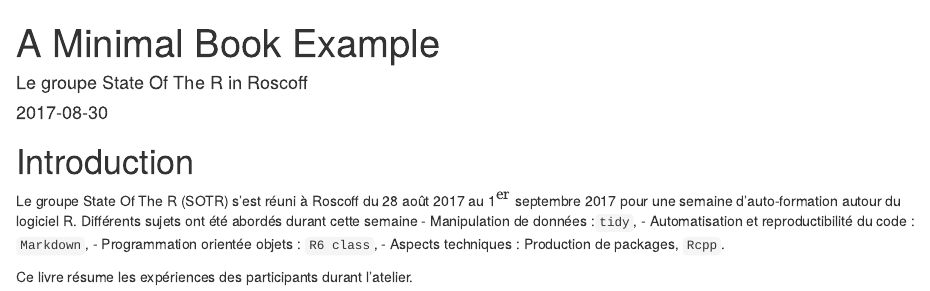
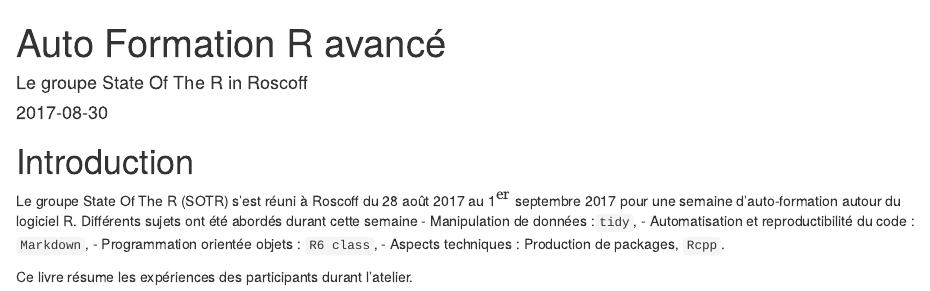
Before and after one commit to cambroise/stateofther2017, an R Markdown document (index.Rmd): the page in a window 1100 px wide, from its top. Rendered offline with R 4.5, knitr and Pandoc, with nearby package versions.

Commit message:
Changement de titre

```diff
--- a/index.Rmd
+++ b/index.Rmd
@@ -1,5 +1,5 @@
 ---
-title: "A Minimal Book Example"
+title: "Auto Formation R avancé"
 author: "Le groupe State Of The R in Roscoff"
 date: "`r Sys.Date()`"
 site: bookdown::bookdown_site
```
Also changed, not shown: docs/search_index.json, 5 other files.
